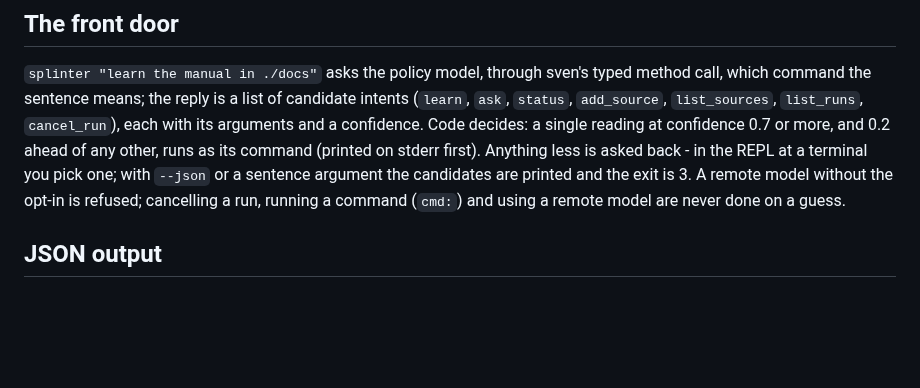
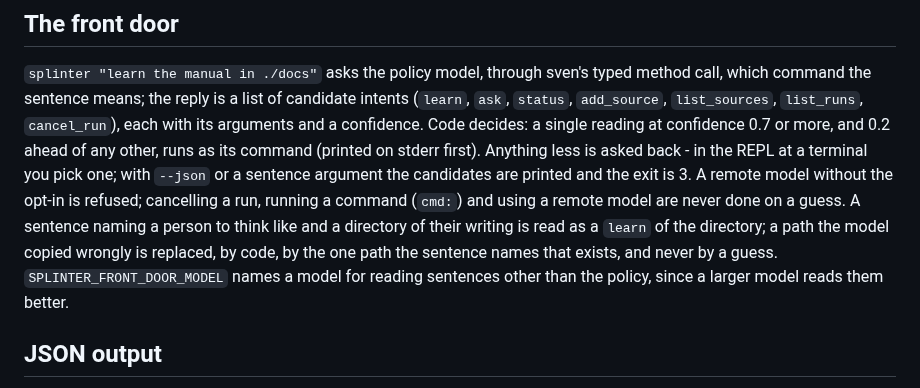
Before and after one commit to swedishembedded/splinter, a Markdown page: crates/splinter/README.md, the part around one of its changes. Rendered like a GitHub page; blank space fills up the shorter version.

```diff
--- a/crates/splinter/README.md
+++ b/crates/splinter/README.md
@@ -291,6 +333,11 @@ Anything less is asked back - in the REPL at a terminal you pick one; with
 `--json` or a sentence argument the candidates are printed and the exit is
 3. A remote model without the opt-in is refused; cancelling a run, running
 a command (`cmd:`) and using a remote model are never done on a guess.
+A sentence naming a person to think like and a directory of their writing is
+read as a `learn` of the directory; a path the model copied wrongly is
+replaced, by code, by the one path the sentence names that exists, and never
+by a guess. `SPLINTER_FRONT_DOOR_MODEL` names a model for reading sentences
+other than the policy, since a larger model reads them better.
 
 ## JSON output
 
```
Also changed, not shown: other parts of crates/splinter/README.md (+44 -2 lines), README.md (+12 -0 lines).
